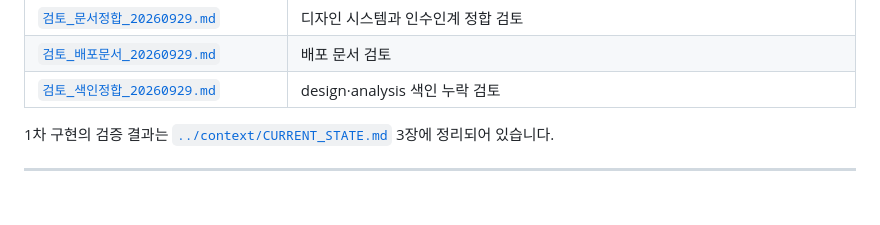
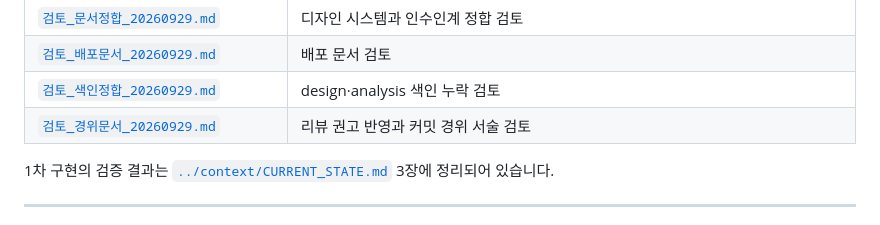
Before and after one commit to kwanbum217/NARANI_HomePage, a Markdown page: docs/analysis/README.md, the part around the change. Drawn GitHub-style.

```diff
--- a/docs/analysis/README.md
+++ b/docs/analysis/README.md
@@ -58,6 +58,7 @@
 | [`검토_문서정합_20260929.md`](검토_문서정합_20260929.md) | 디자인 시스템과 인수인계 정합 검토 |
 | [`검토_배포문서_20260929.md`](검토_배포문서_20260929.md) | 배포 문서 검토 |
 | [`검토_색인정합_20260929.md`](검토_색인정합_20260929.md) | design·analysis 색인 누락 검토 |
+| [`검토_경위문서_20260929.md`](검토_경위문서_20260929.md) | 리뷰 권고 반영과 커밋 경위 서술 검토 |
 
 1차 구현의 검증 결과는 [`../context/CURRENT_STATE.md`](../context/CURRENT_STATE.md) 3장에
 정리되어 있습니다.
```
Also changed, not shown: docs/README.md (+2 -1 lines).
